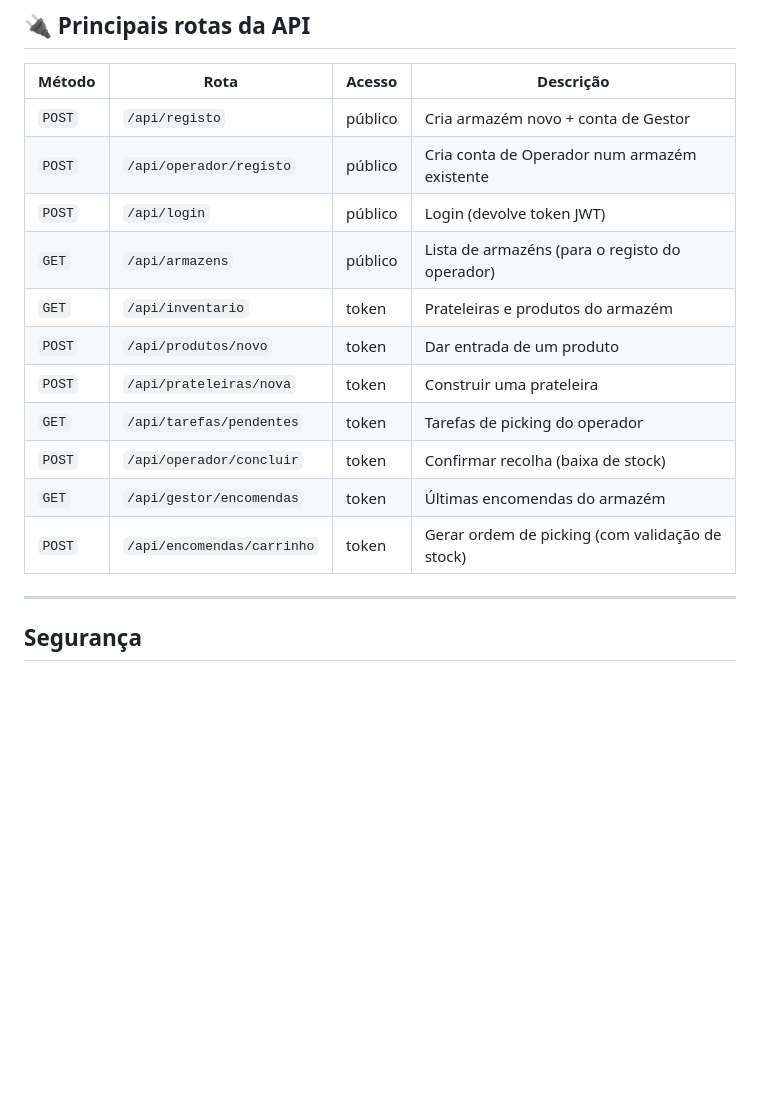
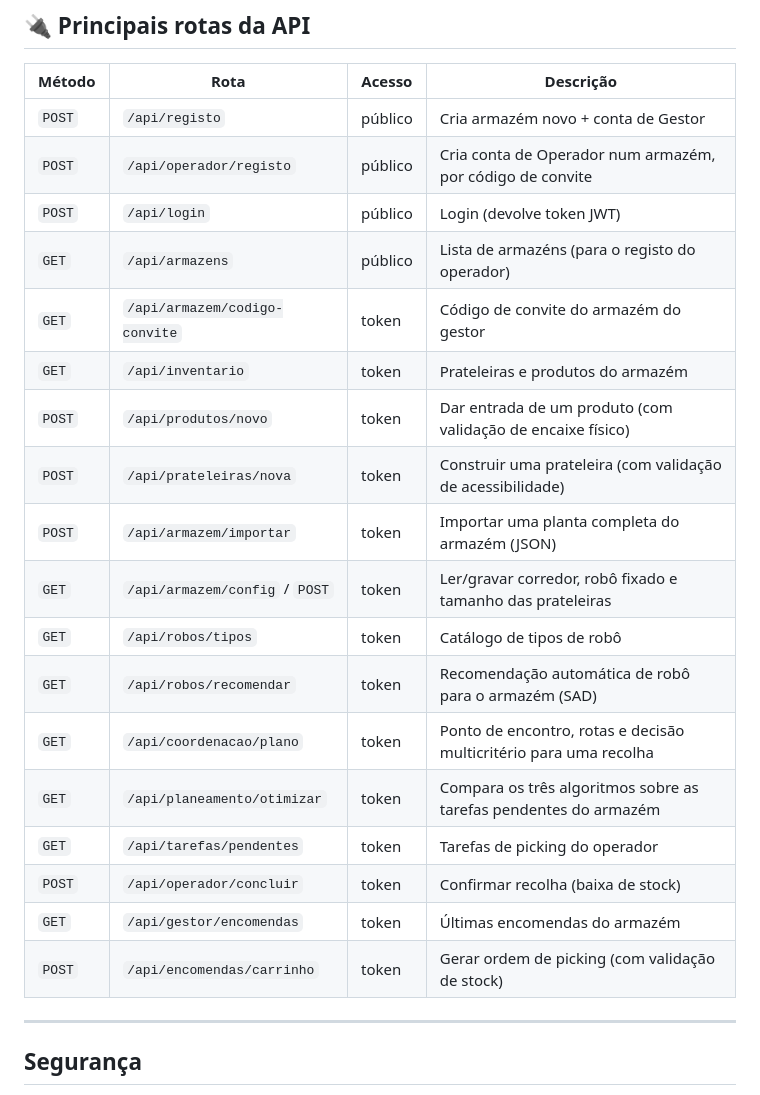
Before and after one commit to luismmrafa-art/wms-projeto, a Markdown page: README.md, the part around one of its changes. GitHub-like rendering; blank space fills up the shorter version.

```diff
--- a/README.md
+++ b/README.md
@@ -103,16 +127,23 @@ flutter run
 | Método | Rota | Acesso | Descrição |
 |--------|------|--------|-----------|
 | `POST` | `/api/registo` | público | Cria armazém novo + conta de Gestor |
-| `POST` | `/api/operador/registo` | público | Cria conta de Operador num armazém existente |
+| `POST` | `/api/operador/registo` | público | Cria conta de Operador num armazém, por código de convite |
 | `POST` | `/api/login` | público | Login (devolve token JWT) |
 | `GET`  | `/api/armazens` | público | Lista de armazéns (para o registo do operador) |
-| `GET`  | `/api/inventario` |  token | Prateleiras e produtos do armazém |
-| `POST` | `/api/produtos/novo` |  token | Dar entrada de um produto |
-| `POST` | `/api/prateleiras/nova` |  token | Construir uma prateleira |
-| `GET`  | `/api/tarefas/pendentes` |  token | Tarefas de picking do operador |
-| `POST` | `/api/operador/concluir` |  token | Confirmar recolha (baixa de stock) |
-| `GET`  | `/api/gestor/encomendas` |  token | Últimas encomendas do armazém |
-| `POST` | `/api/encomendas/carrinho` |  token | Gerar ordem de picking (com validação de stock) |
+| `GET`  | `/api/armazem/codigo-convite` | token | Código de convite do armazém do gestor |
+| `GET`  | `/api/inventario` | token | Prateleiras e produtos do armazém |
+| `POST` | `/api/produtos/novo` | token | Dar entrada de um produto (com validação de encaixe físico) |
+| `POST` | `/api/prateleiras/nova` | token | Construir uma prateleira (com validação de acessibilidade) |
+| `POST` | `/api/armazem/importar` | token | Importar uma planta completa do armazém (JSON) |
+| `GET`  | `/api/armazem/config` / `POST` | token | Ler/gravar corredor, robô fixado e tamanho das prateleiras |
+| `GET`  | `/api/robos/tipos` | token | Catálogo de tipos de robô |
+| `GET`  | `/api/robos/recomendar` | token | Recomendação automática de robô para o armazém (SAD) |
+| `GET`  | `/api/coordenacao/plano` | token | Ponto de encontro, rotas e decisão multicritério para uma recolha |
+| `GET`  | `/api/planeamento/otimizar` | token | Compara os três algoritmos sobre as tarefas pendentes do armazém |
+| `GET`  | `/api/tarefas/pendentes` | token | Tarefas de picking do operador |
+| `POST` | `/api/operador/concluir` | token | Confirmar recolha (baixa de stock) |
+| `GET`  | `/api/gestor/encomendas` | token | Últimas encomendas do armazém |
+| `POST` | `/api/encomendas/carrinho` | token | Gerar ordem de picking (com validação de stock) |
 
 
 
```
Also changed, not shown: other parts of README.md (+30 -6 lines).
